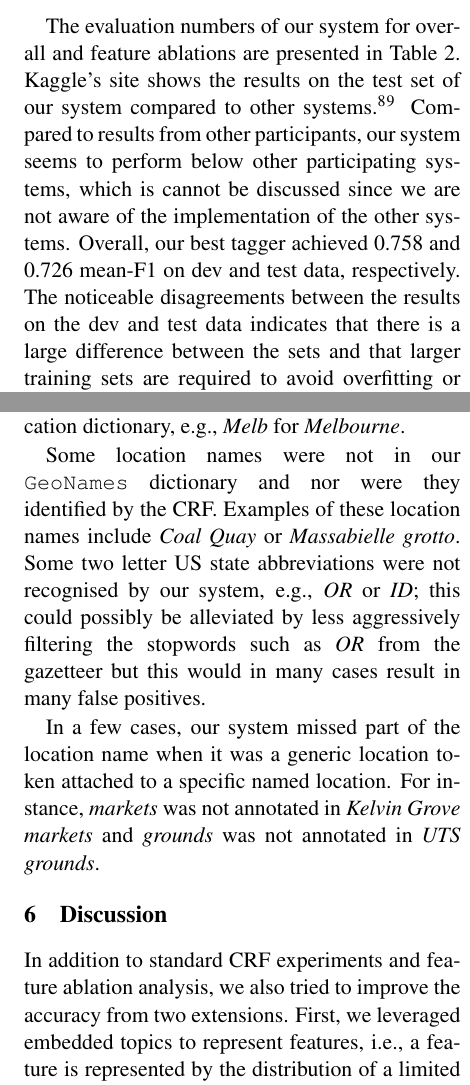
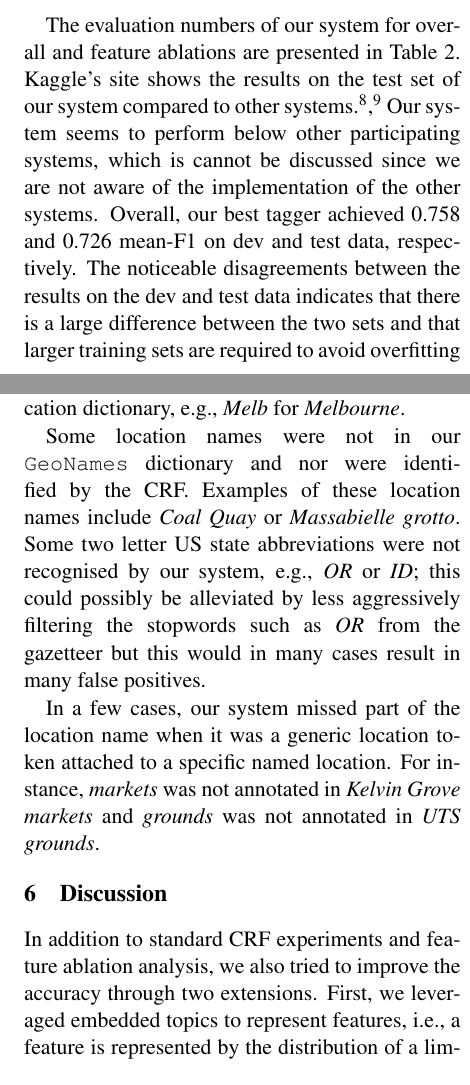
Before and after one commit to tq010or/alta-shared-task-2014-ibm, a LaTeX paper (alta-shared-task-2014-ibm.tex): two parts of the columns of pages 4 and 5 of 6, joined at a grey line, cut so that both start at the same text. Compiled offline with pdfLaTeX.

Commit message:
incorporate Qiang's corrections

```diff
--- a/alta-shared-task-2014-ibm.tex
+++ b/alta-shared-task-2014-ibm.tex
@@ -255,10 +255,10 @@ Evaluation metrics                           & mean-F1 & F1    & P     & R
 %TODO: Antonio, could you please add some comparison with other's results here?
 %TODO [Antonio] I added some comments but I find it difficult to comment since we are not aware of others' implementations and I have found some disagreements in their recently published results.
 The evaluation numbers of our system for overall and feature ablations are presented in \tabref{tab:fea_exp}.
-Kaggle's site shows the results on the test set of our system compared to other systems.\footnote{Challenge results on the dev set: \myurl{https://inclass.kaggle.com/c/alta-2014-challenge/leaderboard}}\footnote{Public and private split of the test set: \myurl{https://inclass.kaggle.com/c/alta-2014-challenge/forums/t/10702/and-the-winner-is/57341#post57341}}
-Compared to results from other participants, our system seems to perform below other participating systems, which is cannot be discussed since we are not aware of the implementation of the other systems.
+Kaggle's site shows the results on the test set of our system compared to other systems.\footnote{Challenge results on the dev set: \myurl{https://inclass.kaggle.com/c/alta-2014-challenge/leaderboard}},\footnote{Public and private split of the test set: \myurl{https://inclass.kaggle.com/c/alta-2014-challenge/forums/t/10702/and-the-winner-is/57341#post57341}}
+Our system seems to perform below other participating systems, which is cannot be discussed since we are not aware of the implementation of the other systems.
 Overall, our best tagger achieved 0.758 and 0.726 mean-F1 on dev and test data, respectively.
-The noticeable disagreements between the results on the dev and test data indicates that there is a large difference between the sets and that larger training sets are required to avoid overfitting or that additional sets of features might be considered.
+The noticeable disagreements between the results on the dev and test data indicates that there is a large difference between the two sets and that larger training sets are required to avoid overfitting or that additional sets of features might be considered.
 
 % useful features and abnormal features
 Among all features, we saw that \feature{word} and \feature{post-processing} are the most important features to NER.
@@ -292,7 +292,7 @@ Our system missed some Twitter user names or hashtags with location information,
 Although these locations contain an acronym or abbreviation denoting a location as prefix or suffix, the rest part is not a valid single word in our English lexicon.
 For some locations, their variants were not in our location dictionary, \eg \myex{Melb} for \myex{Melbourne}.
 
-Some location names were not in our \geoname dictionary and nor were they identified by the CRF.
+Some location names were not in our \geoname dictionary and nor were identified by the CRF.
 Examples of these location names include \myex{Coal Quay} or \myex{Massabielle grotto}.
 Some two letter US state abbreviations were not recognised by our system, \eg \myex{OR} or \myex{ID}; this could possibly be alleviated by less aggressively filtering the stopwords such as \myex{OR} from the gazetteer but this would in many cases result in many false positives.
 
@@ -302,7 +302,7 @@ For instance, \myex{markets} was not annotated in \myex{Kelvin Grove markets} an
 \section{Discussion}
 \label{sec:discussion}
 
-In addition to standard CRF experiments and feature ablation analysis, we also tried to improve the accuracy from two extensions.
+In addition to standard CRF experiments and feature ablation analysis, we also tried to improve the accuracy through two extensions.
 First, we leveraged embedded topics to represent features, \ie a feature is represented by the distribution of a limited number of related topics.
 The feature to topic distribution map is generated on a larger number of English tweets using \wordvec.\footnote{\myurl{https://code.google.com/p/word2vec/}}
 The results, compared with the CRF experiments, turn to be negative or minor positive in various settings.
```
Also changed, not shown: alta-shared-task-2014-ibm.tex (14 more changed lines).
